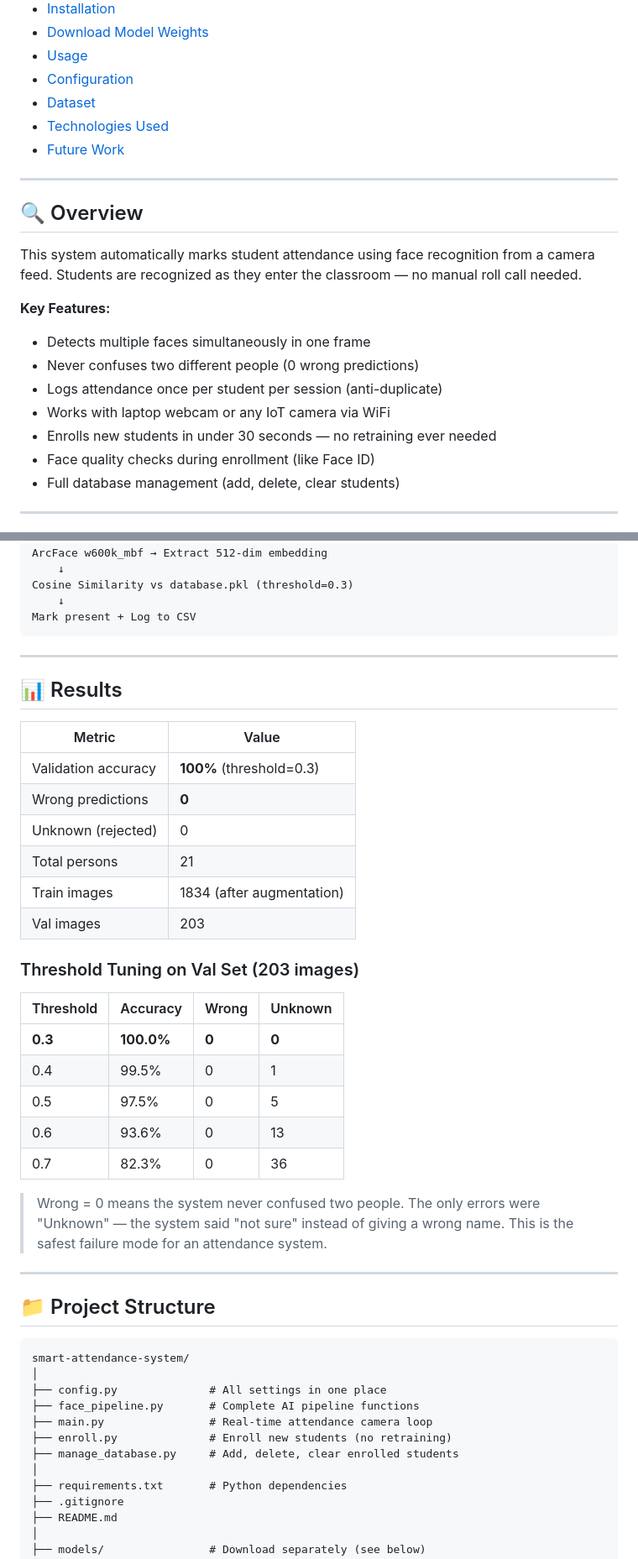
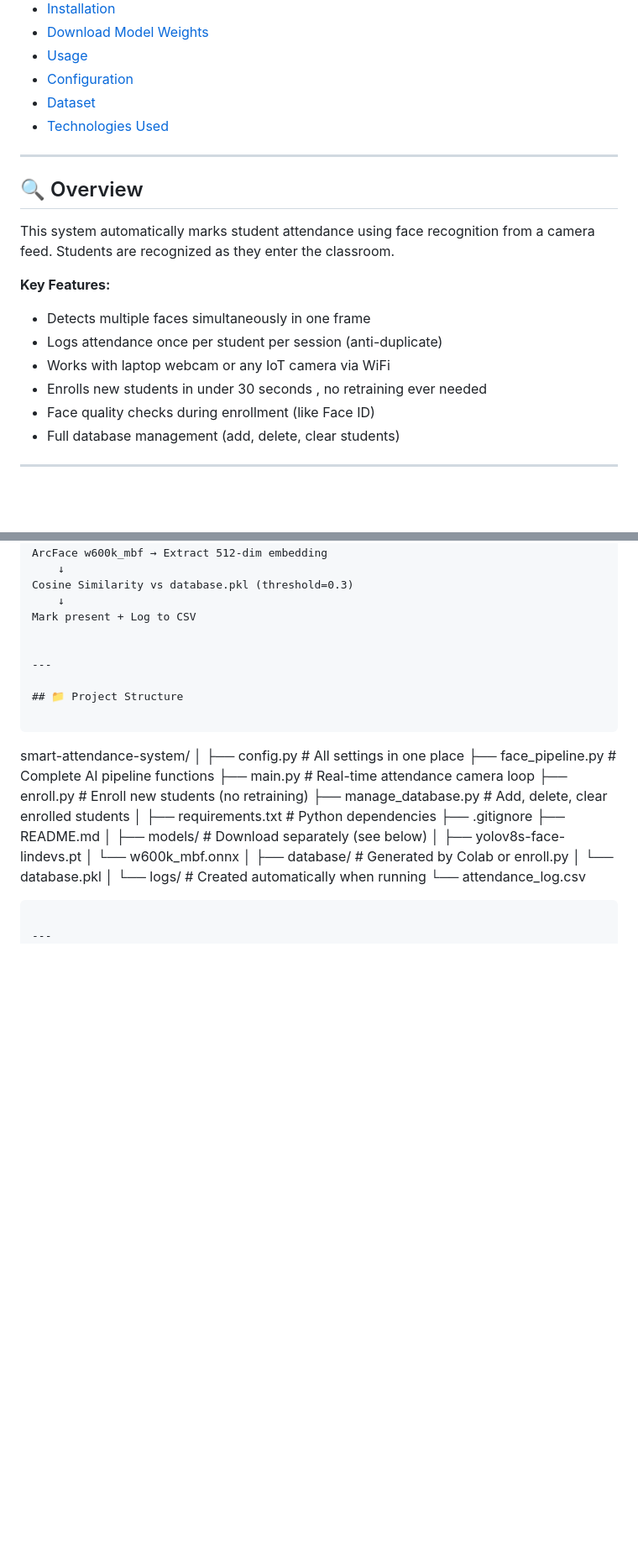
Before and after one commit to IslamAbdelslam/Smart-Attendance-System, a Markdown page: README.md, 2 parts joined by grey strips. Shown at 84% size. GitHub-like rendering; blank space fills up the shorter version.

````diff
--- a/README.md
+++ b/README.md
@@ -17,20 +16,18 @@
 - [Configuration](#configuration)
 - [Dataset](#dataset)
 - [Technologies Used](#technologies-used)
-- [Future Work](#future-work)
 
 ---
 
 ## 🔍 Overview
 
-This system automatically marks student attendance using face recognition from a camera feed. Students are recognized as they enter the classroom — no manual roll call needed.
+This system automatically marks student attendance using face recognition from a camera feed. Students are recognized as they enter the classroom.
 
 **Key Features:**
 - Detects multiple faces simultaneously in one frame
-- Never confuses two different people (0 wrong predictions)
 - Logs attendance once per student per session (anti-duplicate)
 - Works with laptop webcam or any IoT camera via WiFi
-- Enrolls new students in under 30 seconds — no retraining ever needed
+- Enrolls new students in under 30 seconds , no retraining ever needed
 - Face quality checks during enrollment (like Face ID)
 - Full database management (add, delete, clear students)
 
@@ -72,32 +69,7 @@ ArcFace w600k_mbf → Extract 512-dim embedding
 Cosine Similarity vs database.pkl (threshold=0.3)
     ↓
 Mark present + Log to CSV
-```
 
----
-
-## 📊 Results
-
-| Metric | Value |
-|--------|-------|
-| Validation accuracy | **100%** (threshold=0.3) |
-| Wrong predictions | **0** |
-| Unknown (rejected) | 0 |
-| Total persons | 21 |
-| Train images | 1834 (after augmentation) |
-| Val images | 203 |
-
-### Threshold Tuning on Val Set (203 images)
-
-| Threshold | Accuracy | Wrong | Unknown |
-|-----------|----------|-------|---------|
-| **0.3** | **100.0%** | **0** | **0** |
-| 0.4 | 99.5% | 0 | 1 |
-| 0.5 | 97.5% | 0 | 5 |
-| 0.6 | 93.6% | 0 | 13 |
-| 0.7 | 82.3% | 0 | 36 |
-
-> Wrong = 0 means the system never confused two people. The only errors were "Unknown" — the system said "not sure" instead of giving a wrong name. This is the safest failure mode for an attendance system.
 
 ---
 
````
Also changed, not shown: other parts of README.md (+5 -16 lines).
